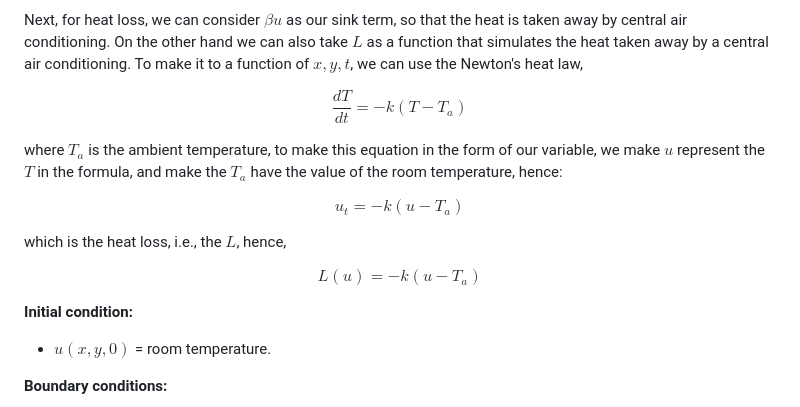
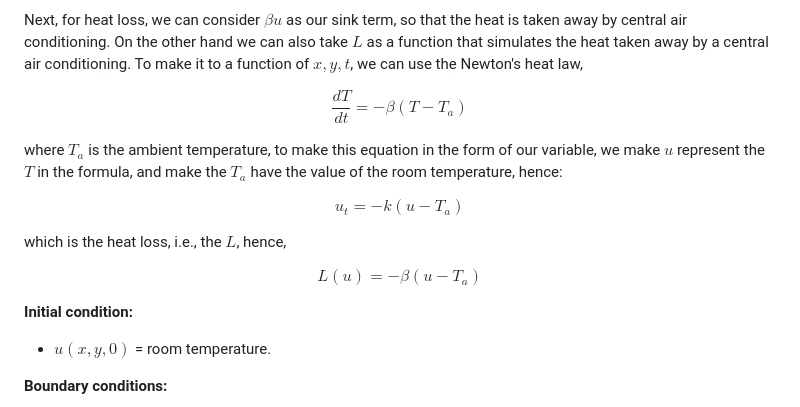
Before and after one commit to tusm06/MATH461_Unit03, a Markdown page: README.md, the part around the change. GitHub-like rendering.

Commit message:
Fixed Typo in README

```diff
--- a/README.md
+++ b/README.md
@@ -88,7 +88,7 @@ where $\sigma$ is the standard deviation. For instance, we can set $\sigma = 0.1
 Next, for heat loss, we can consider $\beta u$ as our sink term, so that the heat is taken away by central air conditioning. On the other hand we can also take $L$ as a function that simulates the heat taken away by a central air conditioning. To make it to a function of $x, y, t$, we can use the Newton's heat law,
 
 $$
-\frac{dT}{dt} = -k(T-T_a)
+\frac{dT}{dt} = -\beta(T-T_a)
 $$
 
 where $T_a$ is the ambient temperature, to make this equation in the form of our variable, we make $u$ represent the $T$ in the formula, and make the $T_a$ have the value of the room temperature, hence:
@@ -100,7 +100,7 @@ $$
 which is the heat loss, i.e., the $L$, hence,
 
 $$
-L (u) = - k (u - T_a)
+L (u) = - \beta (u - T_a)
 $$
 
 **Initial condition:**
```
